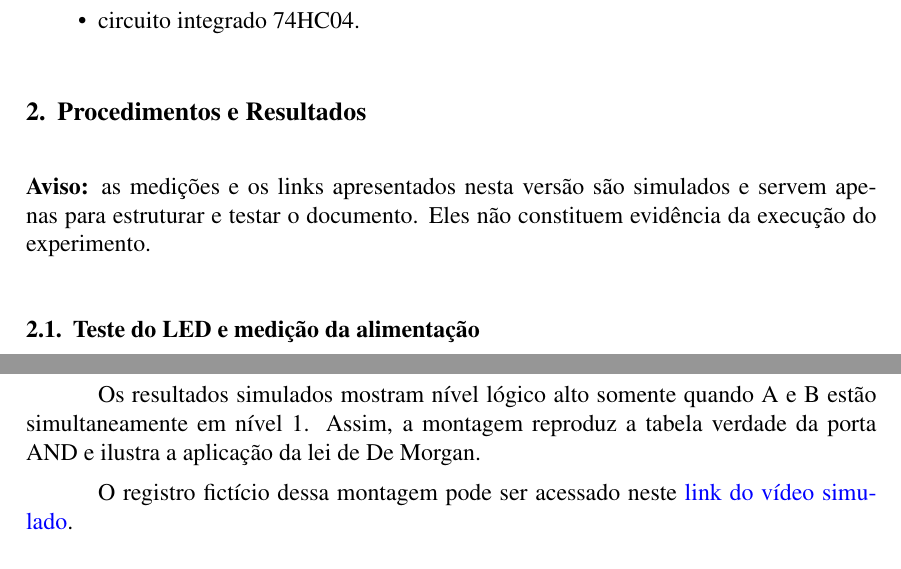
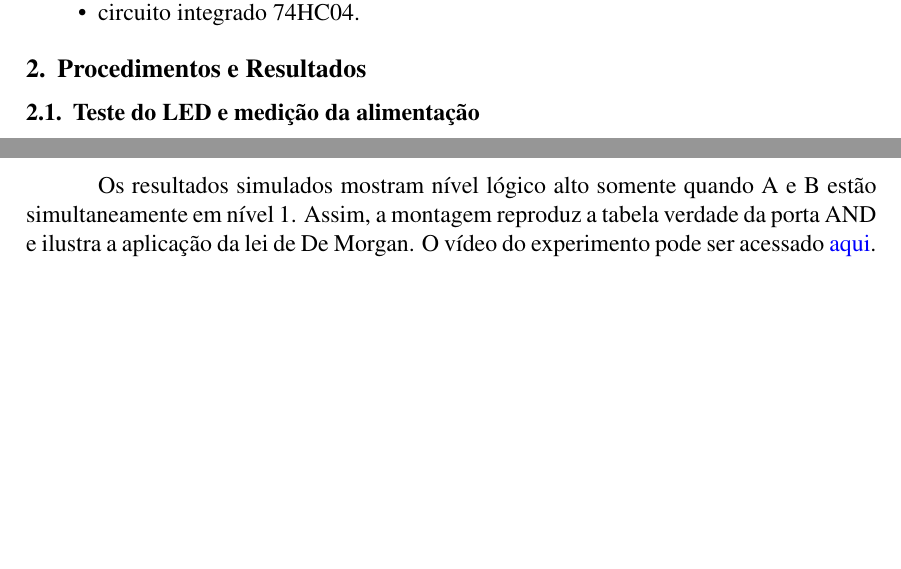
Before and after one commit to BecomeAllan/LCL, a LaTeX paper (exp1/Exp01/relatorio.tex): two parts of pages 2 and 5 of 6 before the commit and two parts of pages 2 and 4 of 6 after it, joined at a grey line, cut so that both start at the same text, the shorter picture padded with empty space. The pictures show the PDF file exp1/Exp01/relatorio.pdf that the author committed with the source.

Commit message:
chore: adicionei nome do Danilo e Links dos Vídeos

```diff
--- a/exp1/Exp01/relatorio.tex
+++ b/exp1/Exp01/relatorio.tex
@@ -112,10 +112,6 @@ Foram considerados os seguintes materiais e equipamentos:
 \section{Procedimentos e Resultados}
 \label{sec:procedimentos}
 
-\textbf{Aviso:} as medições e os links apresentados nesta versão são simulados
-e servem apenas para estruturar e testar o documento. Eles não constituem
-evidência da execução do experimento.
-
 \subsection{Teste do LED e medição da alimentação}
 \label{sec:alimentacao}
 
@@ -179,7 +175,7 @@ A Tabela~\ref{tab:and} apresenta as tensões simuladas para as quatro portas AND
 Os dados simulados reproduzem a tabela verdade da operação AND. Tensões entre
 0,02 V e 0,06 V foram geradas quando ao menos uma entrada estava em nível baixo.
 Quando A e B estavam simultaneamente em nível alto, as saídas ficaram entre
-4,89 V e 4,93 V.
+4,89 V e 4,93 V. O vídeo da simulação pode ser acessado \href{https://drive.google.com/file/d/1Nlw_ZkjOlQRgta15OaWYJaThIjsZHRao/view?usp=drive_link}{aqui}.
 
 \subsubsection{Portas OR do CI 74HC32}
 
@@ -213,10 +209,7 @@ A Tabela~\ref{tab:or} apresenta as tensões simuladas para as quatro portas OR.
 Os dados simulados também reproduzem a tabela verdade da porta OR. Para
 $A=0$ e $B=0$, as tensões ficaram próximas de 0 V. Nas demais combinações,
 as tensões permaneceram próximas da alimentação do circuito, representando o
-nível lógico alto.
-
-O procedimento fictício de teste das portas pode ser acessado neste
-\href{https://example.com/experimento1/video-teste-and-or}{link do vídeo simulado}.
+nível lógico alto. O vídeo do experimento pode ser acessado \href{https://drive.google.com/file/d/1eVGJeG3TJrlJT-N0to8uFadk5Nuf4HiG/view?usp=drive_link}{aqui}.
 
 \subsubsection{Análise das tensões}
 
@@ -293,10 +286,8 @@ porta OR passa por uma terceira porta NOT, produzindo a operação AND.
 
 Os resultados simulados mostram nível lógico alto somente quando A e B estão
 simultaneamente em nível 1. Assim, a montagem reproduz a tabela verdade da porta
-AND e ilustra a aplicação da lei de De Morgan.
+AND e ilustra a aplicação da lei de De Morgan. O vídeo do experimento pode ser acessado \href{https://drive.google.com/file/d/1xrnp6LJTi8HymDi-AswCgr1Z5TA05lby/view?usp=drive_link}{aqui}.
 
-O registro fictício dessa montagem pode ser acessado neste
-\href{https://example.com/experimento1/video-and-com-or-not}{link do vídeo simulado}.
 
 \section{Conclusões}
 \label{sec:conclusao}
```
Also changed, not shown: exp1/Exp01/relatorio.pdf, exp1/Exp01/relatorio.tex (8 more changed lines), 5 other files.
